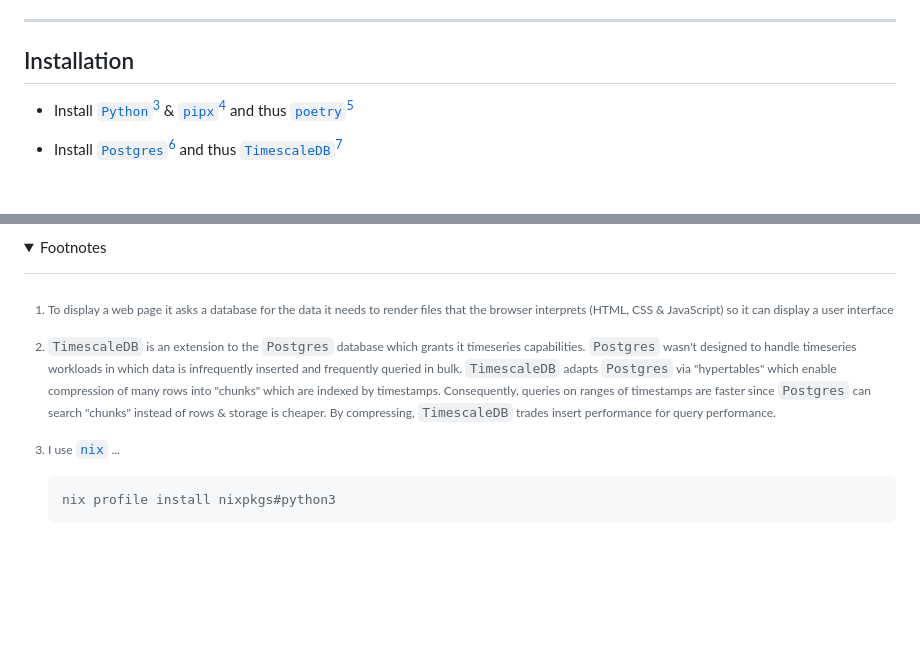
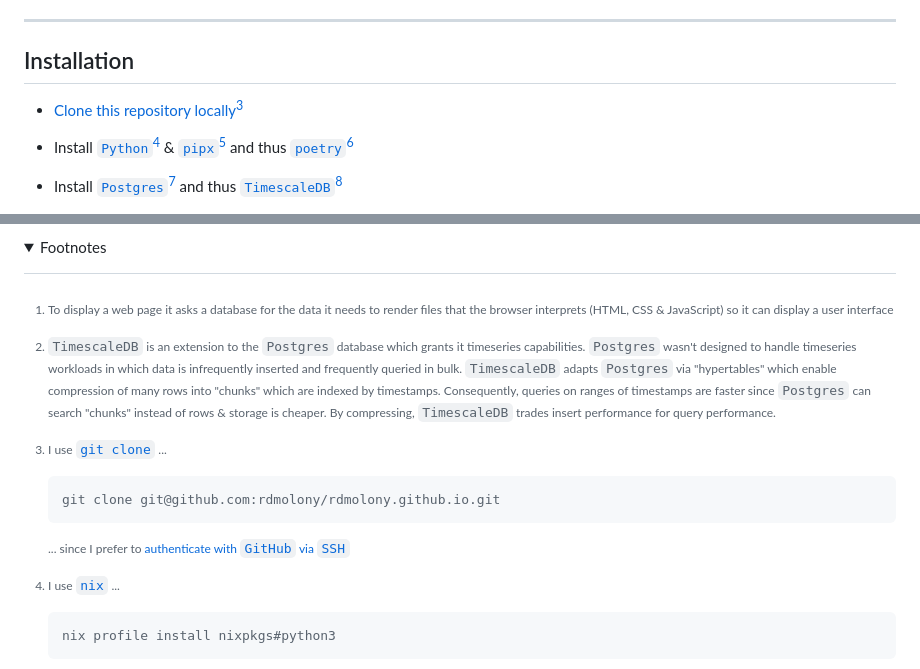
Before and after one commit to rdmolony/django-timescaledb-example, a Markdown page: README.md, 2 parts joined by grey strips. Drawn GitHub-style; folded sections open; blank space fills up the shorter version.

````diff
--- a/README.md
+++ b/README.md
@@ -11,6 +11,8 @@ This example uses ...
 
 
 ## Installation
+
+- [Clone this repository locally](https://docs.github.com/en/repositories/creating-and-managing-repositories/cloning-a-repository)[^GITHUB]
 
 - Install [`Python`](https://www.python.org/)[^PYTHON] & [`pipx`](https://github.com/pypa/pipx)[^PIPX] and thus [`poetry`](https://github.com/python-poetry/poetry)[^POETRY]
 
@@ -72,6 +74,16 @@ This example uses ...
 
 [^DJANGO]: To display a web page it asks a database for the data it needs to render files that the browser interprets (HTML, CSS & JavaScript) so it can display a user interface
 
+[^GITHUB]:
+
+    I use [`git clone`](https://git-scm.com/) ...
+
+    ```sh
+    git clone git@github.com:rdmolony/rdmolony.github.io.git
+    ```
+
+    ... since I prefer to [authenticate with `GitHub` via `SSH`](https://docs.github.com/en/authentication/connecting-to-github-with-ssh)
+
 [^PIPX]: I use [`nix`](https://github.com/DeterminateSystems/nix-installer) ...
 
     ```sh
````
